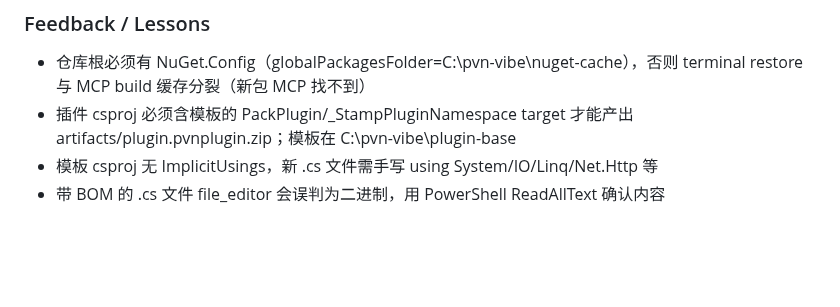
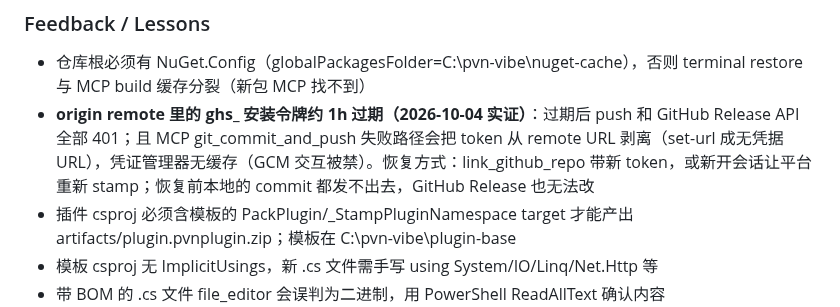
Before and after one commit to luoyuxiaoxiao/PotatoDownload, a Markdown page: AGENTS.md, the part around the change. GitHub-like rendering; blank space fills up the shorter version.

Commit message:
chore: record ghs token expiry and auth recovery lesson

```diff
--- a/AGENTS.md
+++ b/AGENTS.md
@@ -75,6 +75,7 @@
 ### Feedback / Lessons
 <!-- 用户纠正过的做法 + 原因。例：- 不要 mock 数据库测试，原因：上次 mock 通过但生产迁移失败 -->
 - 仓库根必须有 NuGet.Config（globalPackagesFolder=C:\pvn-vibe\nuget-cache），否则 terminal restore 与 MCP build 缓存分裂（新包 MCP 找不到）
+- **origin remote 里的 ghs_ 安装令牌约 1h 过期（2026-10-04 实证）**：过期后 push 和 GitHub Release API 全部 401；且 MCP git_commit_and_push 失败路径会把 token 从 remote URL 剥离（set-url 成无凭据 URL），凭证管理器无缓存（GCM 交互被禁）。恢复方式：link_github_repo 带新 token，或新开会话让平台重新 stamp；恢复前本地的 commit 都发不出去，GitHub Release 也无法改
 - 插件 csproj 必须含模板的 PackPlugin/_StampPluginNamespace target 才能产出 artifacts/plugin.pvnplugin.zip；模板在 C:\pvn-vibe\plugin-base
 - 模板 csproj 无 ImplicitUsings，新 .cs 文件需手写 using System/IO/Linq/Net.Http 等
 - 带 BOM 的 .cs 文件 file_editor 会误判为二进制，用 PowerShell ReadAllText 确认内容
```
